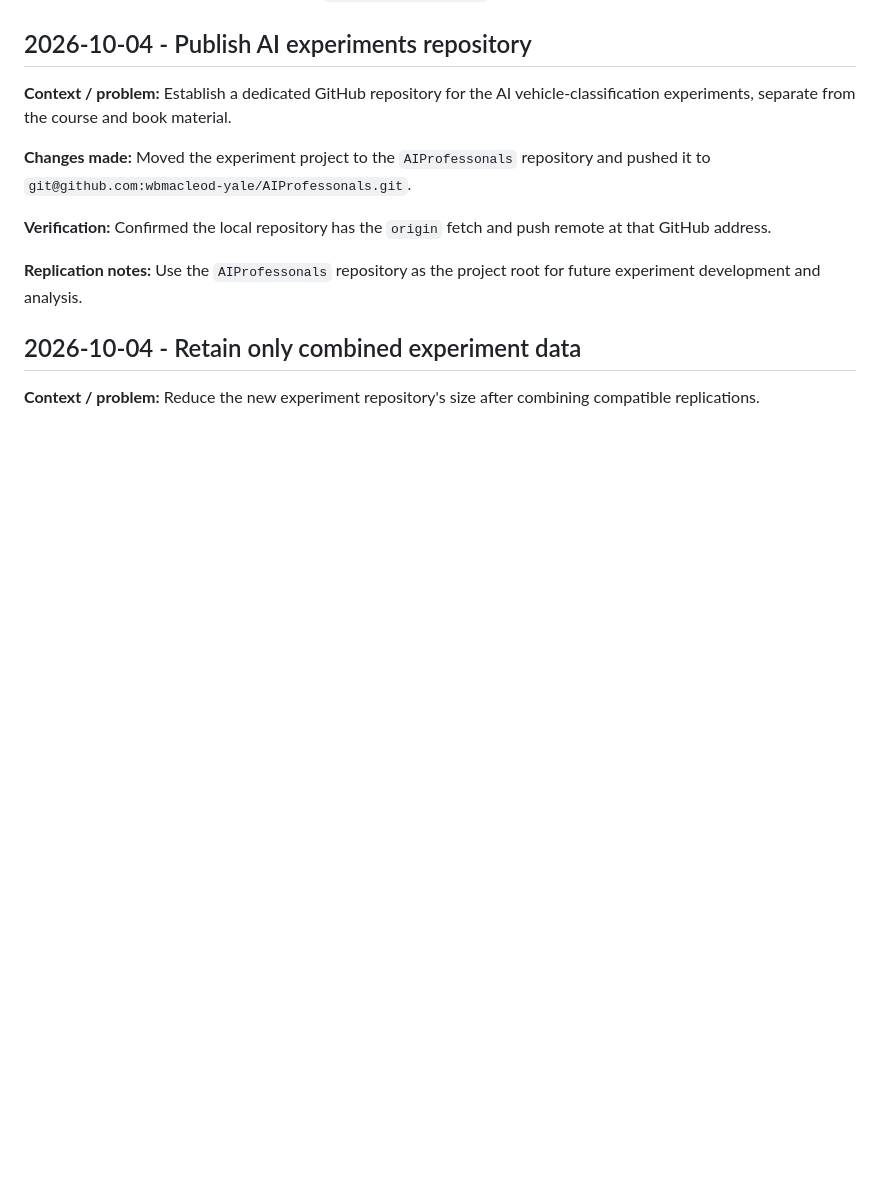
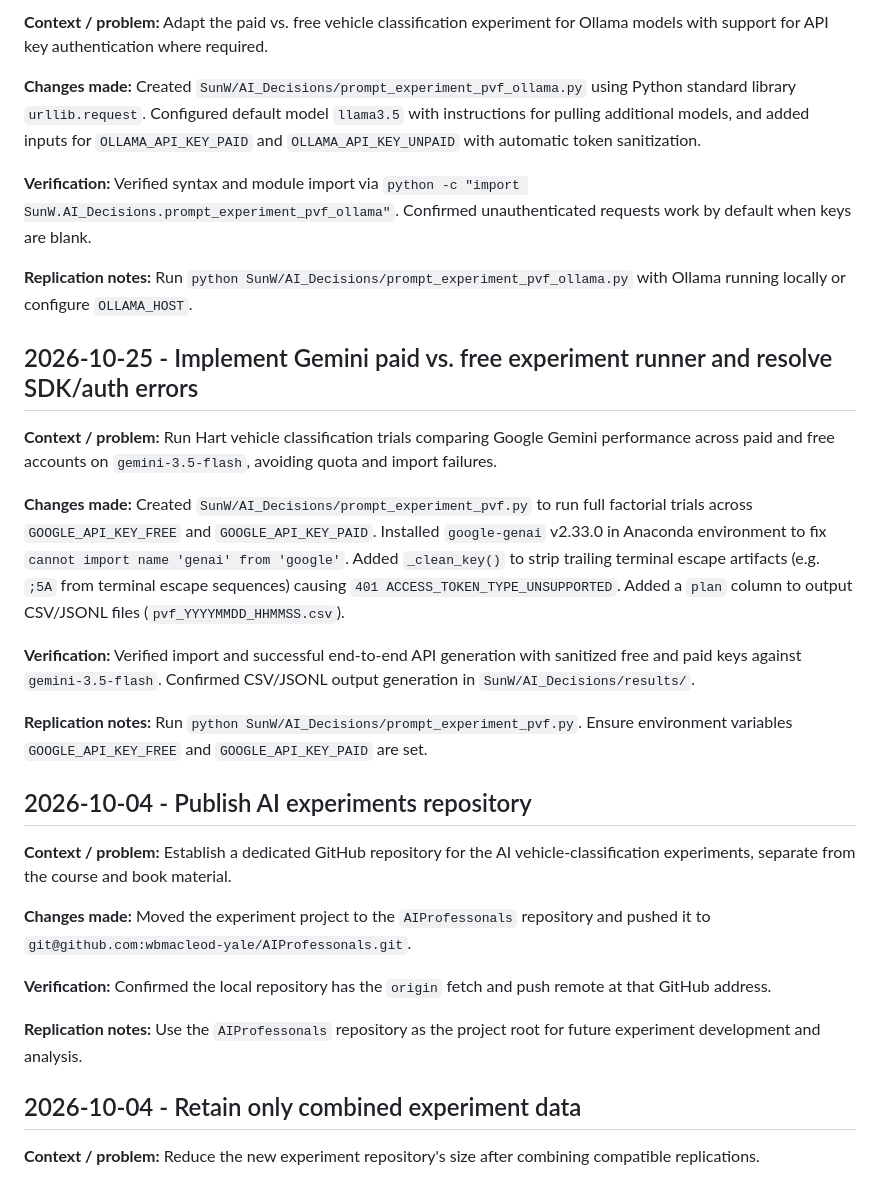
Before and after one commit to wbmacleod-yale/AIProfessonals, a Markdown page: .claude/worklog.md, the part around one of its changes. GitHub-like rendering; blank space fills up the shorter version.

```diff
--- a/.claude/worklog.md
+++ b/.claude/worklog.md
@@ -4,3 +35,20 @@ Experiment-specific history migrated from `values_economics_law` on 2026-10-04.
+**Context / problem:** Adapt the paid vs. free vehicle classification experiment for Ollama models with support for API key authentication where required.
+
+**Changes made:** Created `SunW/AI_Decisions/prompt_experiment_pvf_ollama.py` using Python standard library `urllib.request`. Configured default model `llama3.5` with instructions for pulling additional models, and added inputs for `OLLAMA_API_KEY_PAID` and `OLLAMA_API_KEY_UNPAID` with automatic token sanitization.
+
+**Verification:** Verified syntax and module import via `python -c "import SunW.AI_Decisions.prompt_experiment_pvf_ollama"`. Confirmed unauthenticated requests work by default when keys are blank.
+
+**Replication notes:** Run `python SunW/AI_Decisions/prompt_experiment_pvf_ollama.py` with Ollama running locally or configure `OLLAMA_HOST`.
+
+## 2026-10-25 - Implement Gemini paid vs. free experiment runner and resolve SDK/auth errors
+
+**Context / problem:** Run Hart vehicle classification trials comparing Google Gemini performance across paid and free accounts on `gemini-3.5-flash`, avoiding quota and import failures.
+
+**Changes made:** Created `SunW/AI_Decisions/prompt_experiment_pvf.py` to run full factorial trials across `GOOGLE_API_KEY_FREE` and `GOOGLE_API_KEY_PAID`. Installed `google-genai` v2.33.0 in Anaconda environment to fix `cannot import name 'genai' from 'google'`. Added `_clean_key()` to strip trailing terminal escape artifacts (e.g. `;5A` from terminal escape sequences) causing `401 ACCESS_TOKEN_TYPE_UNSUPPORTED`. Added a `plan` column to output CSV/JSONL files (`pvf_YYYYMMDD_HHMMSS.csv`).
+
+**Verification:** Verified import and successful end-to-end API generation with sanitized free and paid keys against `gemini-3.5-flash`. Confirmed CSV/JSONL output generation in `SunW/AI_Decisions/results/`.
+
+**Replication notes:** Run `python SunW/AI_Decisions/prompt_experiment_pvf.py`. Ensure environment variables `GOOGLE_API_KEY_FREE` and `GOOGLE_API_KEY_PAID` are set.
 
 ## 2026-10-04 - Publish AI experiments repository
 
```
Also changed, not shown: other parts of .claude/worklog.md (+31 -0 lines).
